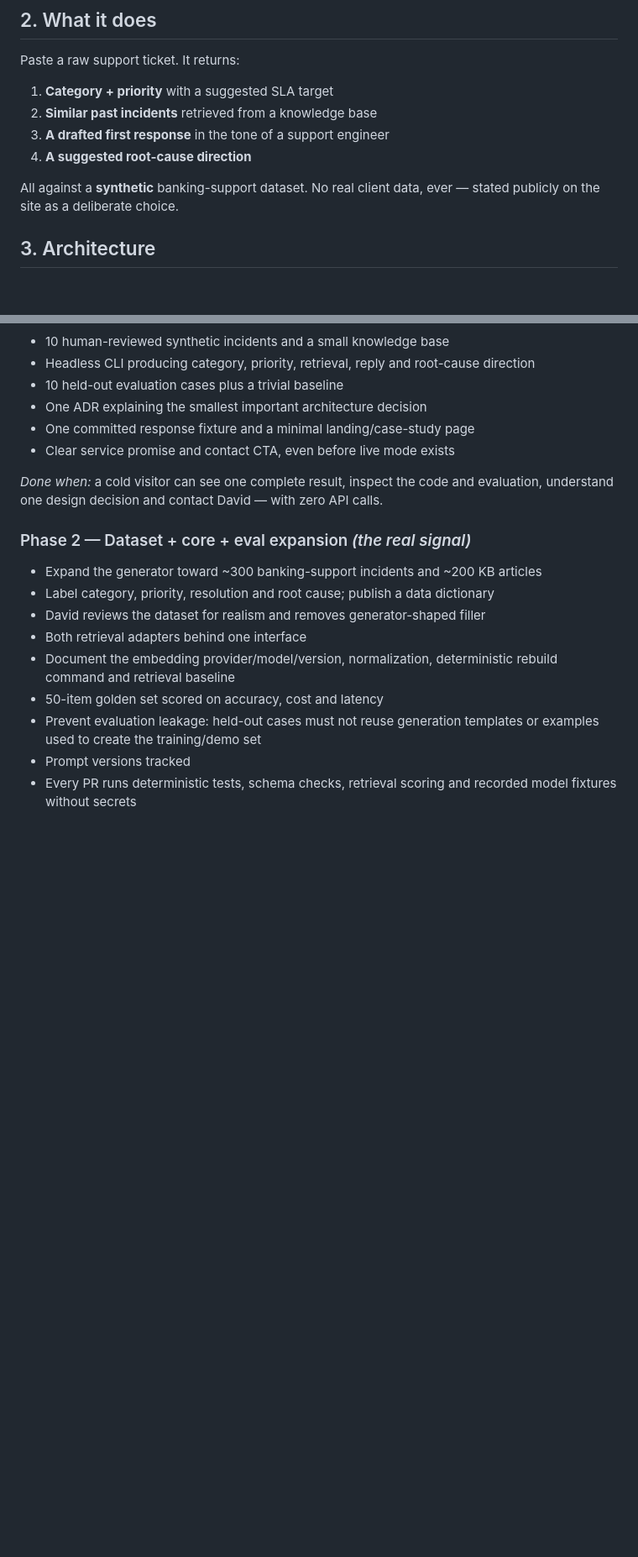
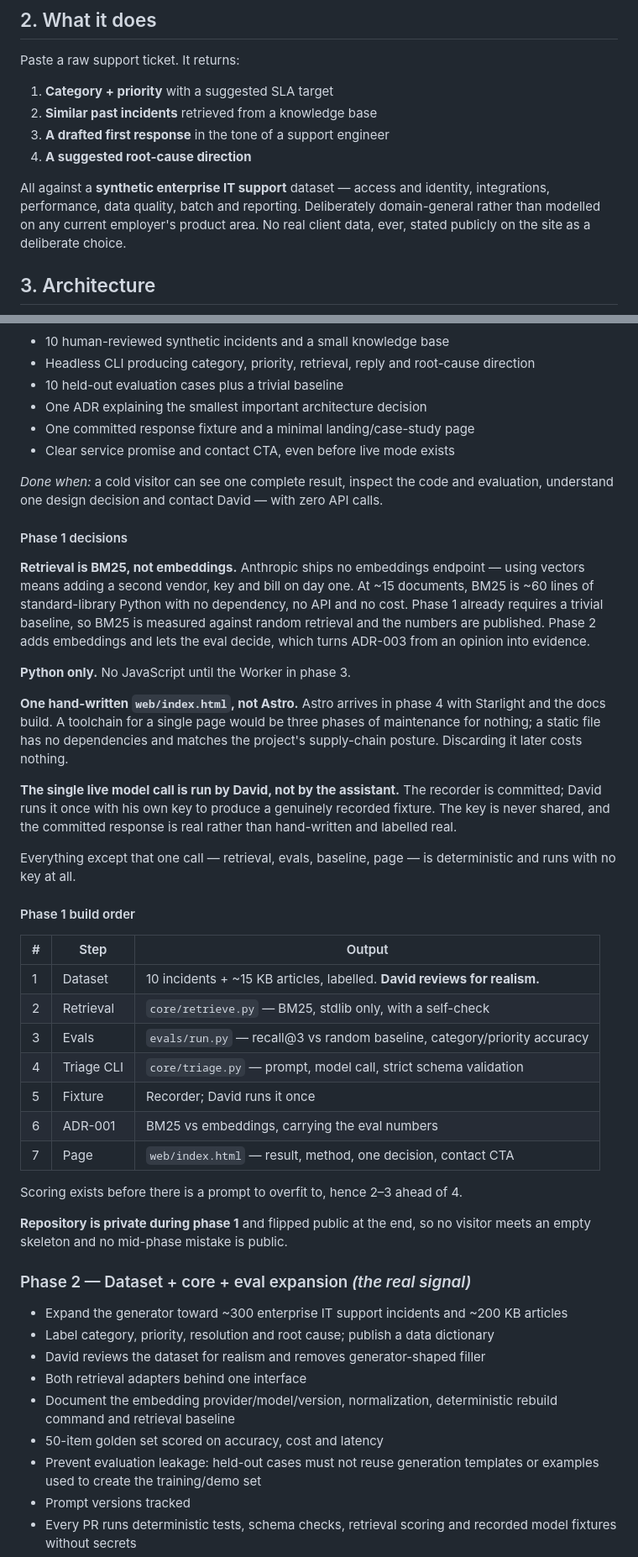
Before and after one commit to dzuritaa/triage-lab-showcase, a Markdown page: docs/PLAN.md, 2 parts joined by grey strips. Shown at 84% size. Rendered like a GitHub page; blank space fills up the shorter version.

Commit message:
docs: scope phase 1 and generalise the dataset domain
Dataset moves from banking-specific to enterprise IT support: access,
integrations, performance, data quality, batch and reporting. Domain-general,
and deliberately not modelled on a current employer's product area.

Records the phase 1 decisions: BM25 over embeddings (Anthropic ships no
embeddings endpoint, and a baseline is required anyway), Python only, a single
static page instead of standing up Astro early, and the one live model call run
by the author with their own key.

Co-Authored-By: Claude Opus 5 <noreply@anthropic.com>

```diff
--- a/docs/PLAN.md
+++ b/docs/PLAN.md
@@ -31,8 +31,10 @@ Paste a raw support ticket. It returns:
 3. **A drafted first response** in the tone of a support engineer
 4. **A suggested root-cause direction**
 
-All against a **synthetic** banking-support dataset. No real client data, ever —
-stated publicly on the site as a deliberate choice.
+All against a **synthetic enterprise IT support** dataset — access and identity,
+integrations, performance, data quality, batch and reporting. Deliberately
+domain-general rather than modelled on any current employer's product area. No
+real client data, ever, stated publicly on the site as a deliberate choice.
 
 ## 3. Architecture
 
@@ -222,8 +224,49 @@ key fails, and a clean tree passes. **All verified — see the closure notes in
 *Done when:* a cold visitor can see one complete result, inspect the code and
 evaluation, understand one design decision and contact David — with zero API calls.
 
+#### Phase 1 decisions
+
+**Retrieval is BM25, not embeddings.** Anthropic ships no embeddings endpoint —
+using vectors means adding a second vendor, key and bill on day one. At ~15
+documents, BM25 is ~60 lines of standard-library Python with no dependency, no
+API and no cost. Phase 1 already requires a trivial baseline, so BM25 is measured
+against random retrieval and the numbers are published. Phase 2 adds embeddings
+and lets the eval decide, which turns ADR-003 from an opinion into evidence.
+
+**Python only.** No JavaScript until the Worker in phase 3.
+
+**One hand-written `web/index.html`, not Astro.** Astro arrives in phase 4 with
+Starlight and the docs build. A toolchain for a single page would be three phases
+of maintenance for nothing; a static file has no dependencies and matches the
+project's supply-chain posture. Discarding it later costs nothing.
+
+**The single live model call is run by David, not by the assistant.** The
+recorder is committed; David runs it once with his own key to produce a genuinely
+recorded fixture. The key is never shared, and the committed response is real
+rather than hand-written and labelled real.
+
+Everything except that one call — retrieval, evals, baseline, page — is
+deterministic and runs with no key at all.
+
+#### Phase 1 build order
+
+| # | Step | Output |
+|---|---|---|
+| 1 | Dataset | 10 incidents + ~15 KB articles, labelled. **David reviews for realism.** |
+| 2 | Retrieval | `core/retrieve.py` — BM25, stdlib only, with a self-check |
+| 3 | Evals | `evals/run.py` — recall@3 vs random baseline, category/priority accuracy |
+| 4 | Triage CLI | `core/triage.py` — prompt, model call, strict schema validation |
+| 5 | Fixture | Recorder; David runs it once |
+| 6 | ADR-001 | BM25 vs embeddings, carrying the eval numbers |
+| 7 | Page | `web/index.html` — result, method, one decision, contact CTA |
+
+Scoring exists before there is a prompt to overfit to, hence 2–3 ahead of 4.
+
+**Repository is private during phase 1** and flipped public at the end, so no
+visitor meets an empty skeleton and no mid-phase mistake is public.
+
 ### Phase 2 — Dataset + core + eval expansion *(the real signal)*
-- Expand the generator toward ~300 banking-support incidents and ~200 KB articles
+- Expand the generator toward ~300 enterprise IT support incidents and ~200 KB articles
 - Label category, priority, resolution and root cause; publish a data dictionary
 - David reviews the dataset for realism and removes generator-shaped filler
 - Both retrieval adapters behind one interface
```
Also changed, not shown: other parts of docs/PLAN.md (+1 -1 lines).
